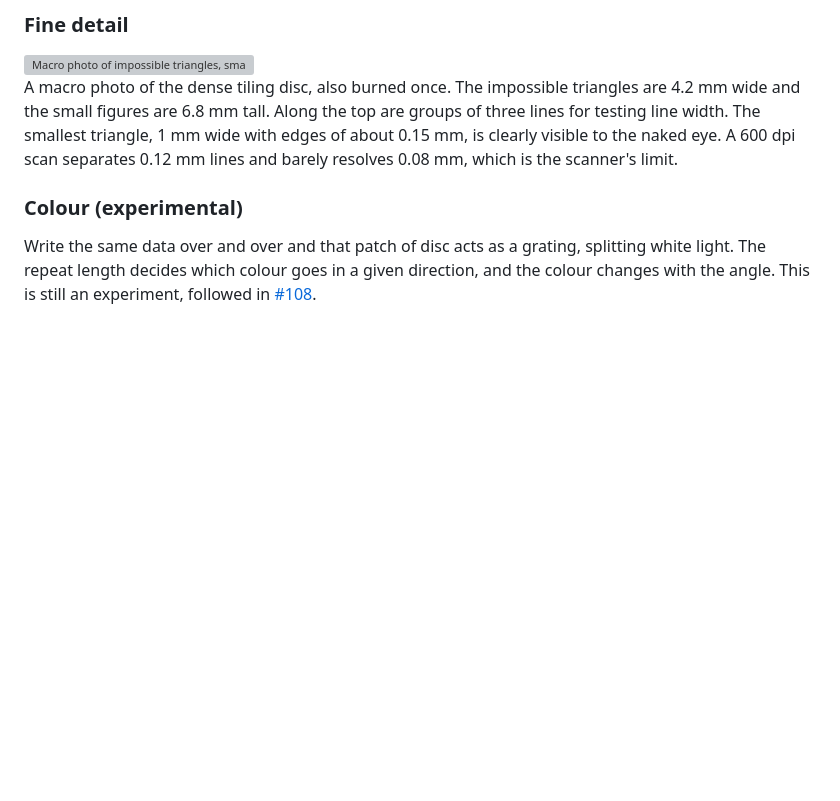
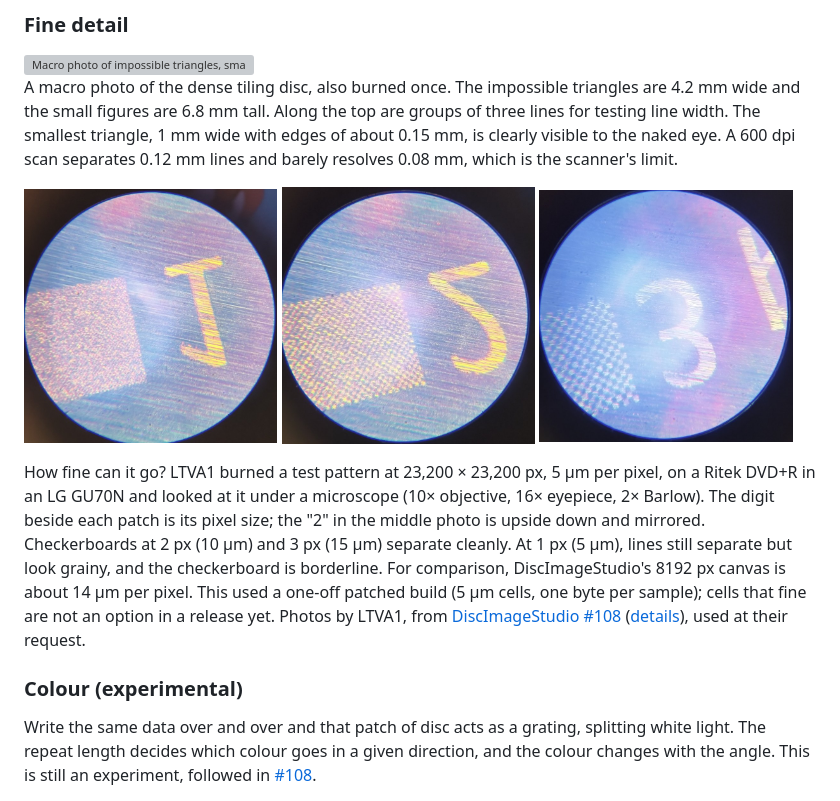
Before and after one commit to Ashley-QwQ/disc-probe, a Markdown page: README.en.md, the part around the change. GitHub-like rendering; pictures changed too: docs/showcase/ltva1_microscope_1px.jpg (added), docs/showcase/ltva1_microscope_2px.jpg (added), docs/showcase/ltva1_microscope_3px.jpg (added); blank space fills up the shorter version; grey boxes are pictures that could not be loaded.

```diff
--- a/README.en.md
+++ b/README.en.md
@@ -252,6 +252,10 @@ The green line in this plot is that disc. The measurement plan was [registered b
 
 A macro photo of the dense tiling disc, also burned once. The impossible triangles are 4.2 mm wide and the small figures are 6.8 mm tall. Along the top are groups of three lines for testing line width. The smallest triangle, 1 mm wide with edges of about 0.15 mm, is clearly visible to the naked eye. A 600 dpi scan separates 0.12 mm lines and barely resolves 0.08 mm, which is the scanner's limit.
 
+<img src="docs/showcase/ltva1_microscope_1px.jpg" width="32%" alt="Microscope photo of the 1 px (5 µm) checkerboard"> <img src="docs/showcase/ltva1_microscope_2px.jpg" width="32%" alt="Microscope photo of the 2 px (10 µm) checkerboard"> <img src="docs/showcase/ltva1_microscope_3px.jpg" width="32%" alt="Microscope photo of the 3 px (15 µm) checkerboard">
+
+How fine can it go? LTVA1 burned a test pattern at 23,200 × 23,200 px, 5 µm per pixel, on a Ritek DVD+R in an LG GU70N and looked at it under a microscope (10× objective, 16× eyepiece, 2× Barlow). The digit beside each patch is its pixel size; the "2" in the middle photo is upside down and mirrored. Checkerboards at 2 px (10 µm) and 3 px (15 µm) separate cleanly. At 1 px (5 µm), lines still separate but look grainy, and the checkerboard is borderline. For comparison, DiscImageStudio's 8192 px canvas is about 14 µm per pixel. This used a one-off patched build (5 µm cells, one byte per sample); cells that fine are not an option in a release yet. Photos by LTVA1, from [DiscImageStudio #108](https://github.com/JiaFeiMiao-K-Cat/DiscImageStudio/discussions/108#discussioncomment-19463898) ([details](https://github.com/JiaFeiMiao-K-Cat/DiscImageStudio/discussions/108#discussioncomment-19464147)), used at their request.
+
 ### Colour (experimental)
 
 Write the same data over and over and that patch of disc acts as a grating, splitting white light. The repeat length decides which colour goes in a given direction, and the colour changes with the angle. This is still an experiment, followed in [#108](https://github.com/JiaFeiMiao-K-Cat/DiscImageStudio/discussions/108).
```
Also changed, not shown: README.md (+4 -0 lines), docs/showcase/README.md (+1 -0 lines).
